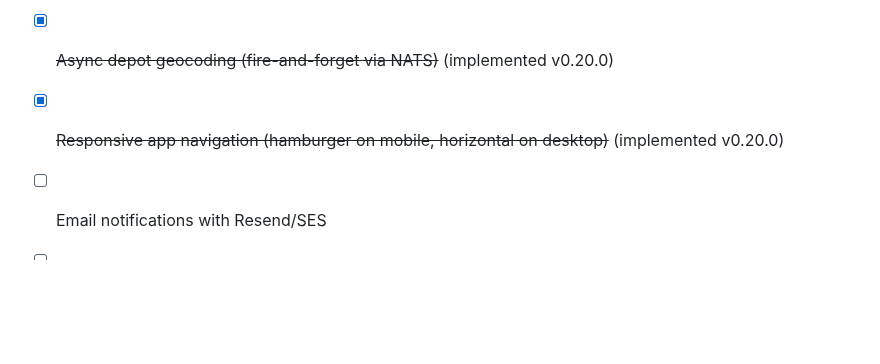
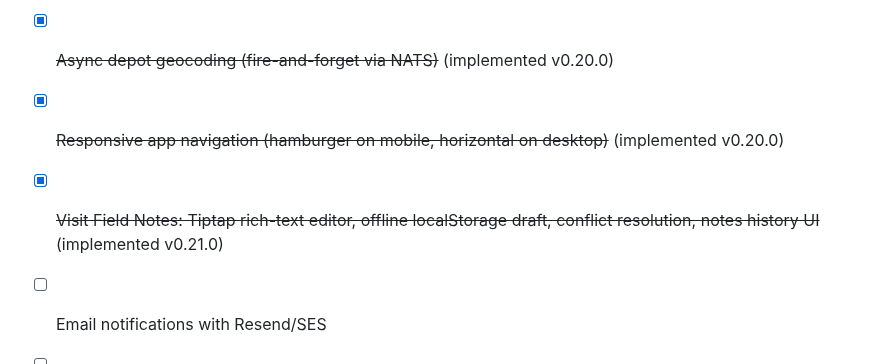
Before and after one commit to Oslicek/Sazinka, a Markdown page: PRJ_CONTEXT.MD, the part around the change. Drawn GitHub-style; blank space fills up the shorter version.

Commit message:
docs: update PROJECT_CONTEXT with Visit Field Notes feature completion
Made-with: Cursor

```diff
--- a/PRJ_CONTEXT.MD
+++ b/PRJ_CONTEXT.MD
@@ -2092,6 +2092,7 @@ UI: "Tip: Posádka 2 (+2 min)" - ne spam pro malé rozdíly
 - [x] ~~Onboarding wizard backend handlers (profile, devices, depot)~~ (implemented v0.20.0)
 - [x] ~~Async depot geocoding (fire-and-forget via NATS)~~ (implemented v0.20.0)
 - [x] ~~Responsive app navigation (hamburger on mobile, horizontal on desktop)~~ (implemented v0.20.0)
+- [x] ~~Visit Field Notes: Tiptap rich-text editor, offline localStorage draft, conflict resolution, notes history UI~~ (implemented v0.21.0)
 - [ ] Email notifications with Resend/SES
 - [ ] Mobile-responsive pages (beyond navigation)
 - [ ] Offline support (Service Worker)
```
